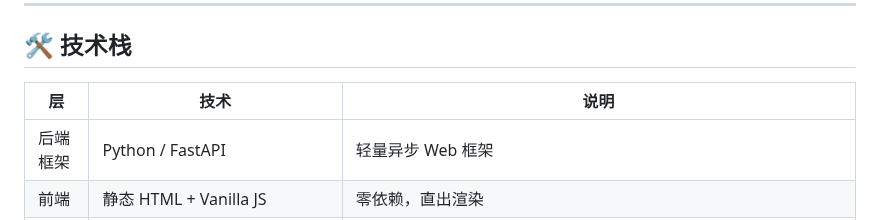
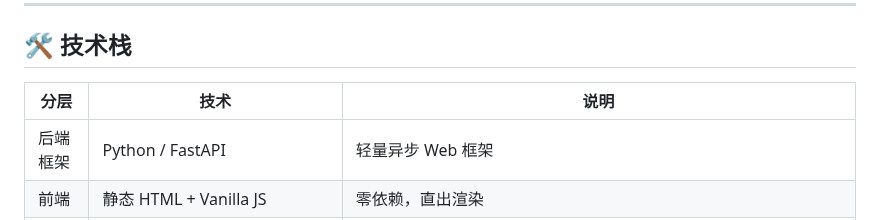
Before and after one commit to Aymc88/Leges, a Markdown page: README.zh.md, the part around the change. Rendered like a GitHub page.

Commit message:
Widen tech stack first column: 层 → 分层
Co-Authored-By: Claude <noreply@anthropic.com>

```diff
--- a/README.zh.md
+++ b/README.zh.md
@@ -144,8 +144,8 @@
 
 ## 🛠️ 技术栈
 
-| 层 | 技术 | 说明 |
-|-------|------|------|
+| 分层 | 技术 | 说明 |
+|--------|------|------|
 | 后端框架 | Python / FastAPI | 轻量异步 Web 框架 |
 | 前端 | 静态 HTML + Vanilla JS | 零依赖，直出渲染 |
 | AI 推理 | Deepseek（Anthropic 兼容 API）+ StepFun | 社媒活动 Agent 与 AI黑盒由 StepFun 驱动；搜索、生成与分析 Agent 接入 Deepseek。双引擎联手 NVIDIA DGX Spark，实现全面自动化 |
```
